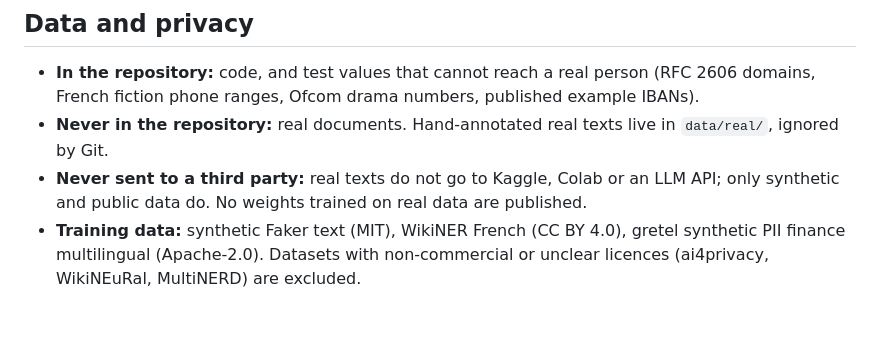
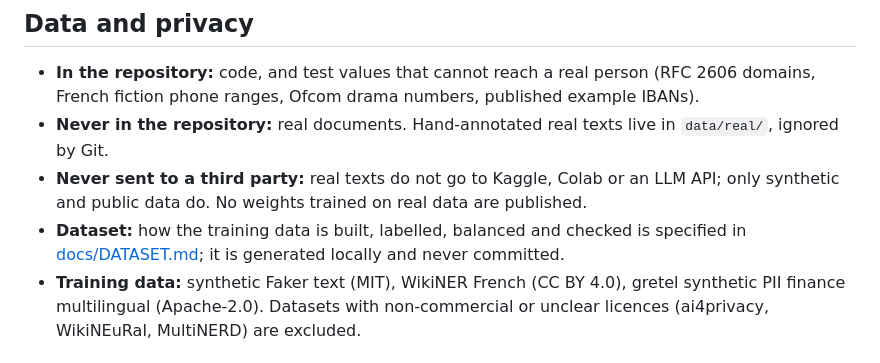
Before and after one commit to gabrielkpo/alias, a Markdown page: README.md, the part around the change. Drawn GitHub-style; blank space fills up the shorter version.

```diff
--- a/README.md
+++ b/README.md
@@ -154,6 +154,8 @@ Nothing is downloaded at this stage; models will be fetched from Hugging Face at
   ignored by Git.
 - **Never sent to a third party:** real texts do not go to Kaggle, Colab or an LLM API; only
   synthetic and public data do. No weights trained on real data are published.
+- **Dataset:** how the training data is built, labelled, balanced and checked is specified in
+  [docs/DATASET.md](docs/DATASET.md); it is generated locally and never committed.
 - **Training data:** synthetic Faker text (MIT), WikiNER French (CC BY 4.0), gretel synthetic PII
   finance multilingual (Apache-2.0). Datasets with non-commercial or unclear licences
   (ai4privacy, WikiNEuRal, MultiNERD) are excluded.
```
Also changed, not shown: docs/DATASET.md (added, +192 -0 lines).
